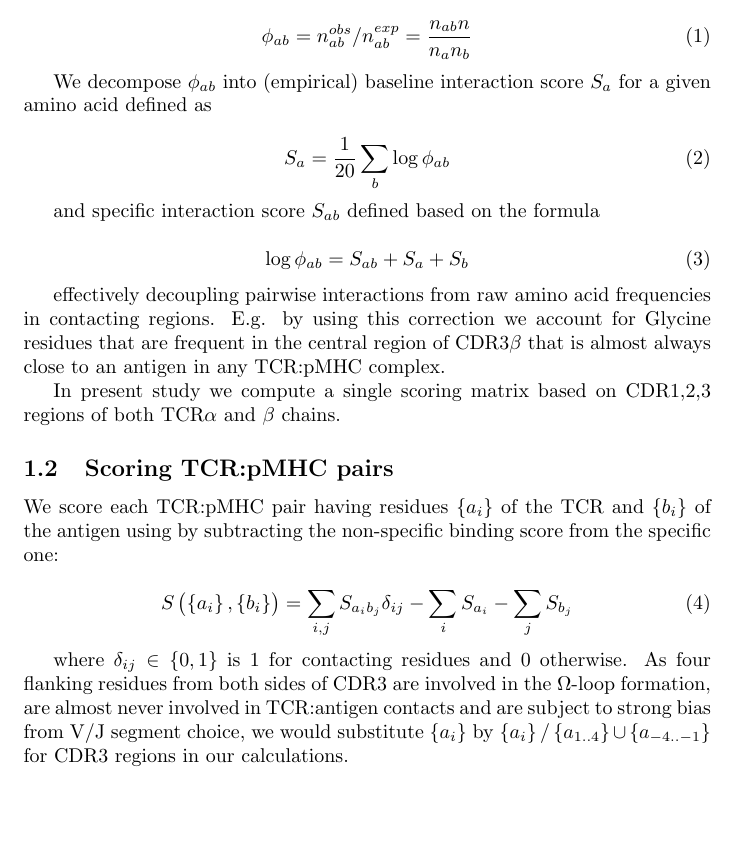
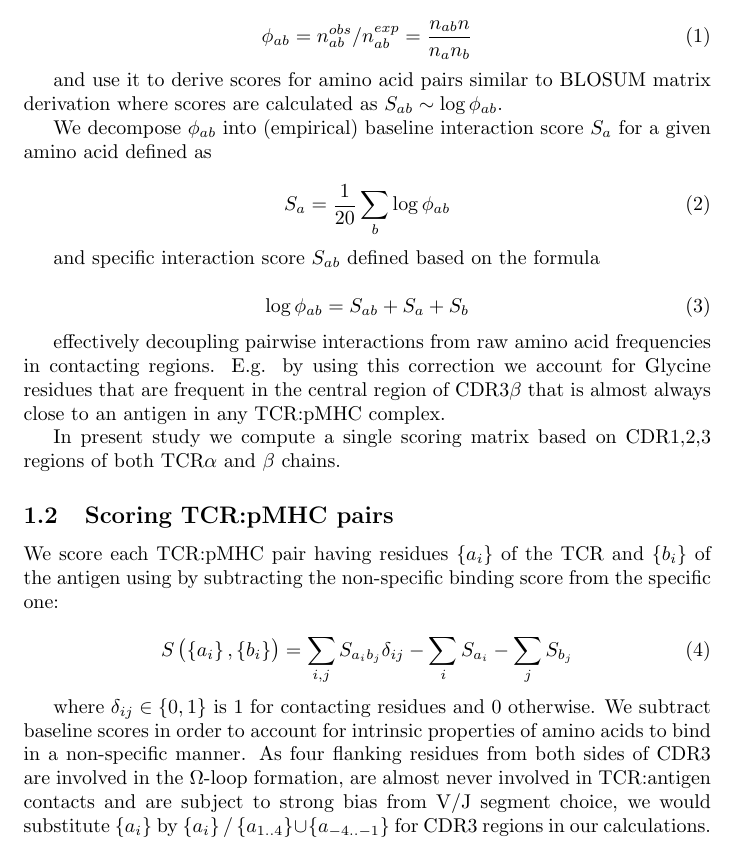
Before and after one commit to antigenomics/tcren-ms, a LaTeX document (formalism/tcren_formalism.tex): part of page 1 of 2, cut so that both start at the same text, the shorter picture padded with empty space. Compiled offline with pdfLaTeX.

Commit message:
upd formalism

```diff
--- a/formalism/tcren_formalism.tex
+++ b/formalism/tcren_formalism.tex
@@ -19,6 +19,8 @@ We define an observed-to-expected contact frequency matrix as
 \begin{equation}
 \phi_{ab} = n^{obs}_{ab} /  n^{exp}_{ab} = \frac{n_{ab} n}{n_a n _b}
 \end{equation}
+
+and use it to derive scores for amino acid pairs similar to BLOSUM matrix derivation where scores are calculated as $S_{ab} \sim \log \phi_{ab}$.
 
 We decompose $\phi_{ab}$ into (empirical) baseline interaction score $S_{a}$ for a given amino acid defined as
 
@@ -44,7 +46,7 @@ We score each TCR:pMHC pair having residues $\left\{a_i\right\}$ of the TCR and
 S\left(\left\{a_i\right\},\left\{b_i\right\}\right)=\sum_{i,j} S_{a_{i}b_{j}} \delta_{ij} - \sum_{i} S_{a_{i}} - \sum_{j} S_{b_{j}}
 \end{equation}
 
-where $\delta_{ij} \in \left\{0, 1\right\}$ is $1$ for contacting residues and $0$ otherwise. As four flanking residues from both sides of CDR3 are involved in the $\Omega$-loop formation, are almost never involved in TCR:antigen contacts and are subject to strong bias from V/J segment choice, we would substitute $\left\{a_i\right\}$ by $\left\{a_i\right\} / \left\{a_{1..4}\right\} \cup \left\{a_{-4..-1}\right\}$ for CDR3 regions in our calculations.
+where $\delta_{ij} \in \left\{0, 1\right\}$ is $1$ for contacting residues and $0$ otherwise. We subtract baseline scores in order to account for intrinsic properties of amino acids to bind in a non-specific manner. As four flanking residues from both sides of CDR3 are involved in the $\Omega$-loop formation, are almost never involved in TCR:antigen contacts and are subject to strong bias from V/J segment choice, we would substitute $\left\{a_i\right\}$ by $\left\{a_i\right\} / \left\{a_{1..4}\right\} \cup \left\{a_{-4..-1}\right\}$ for CDR3 regions in our calculations.
 
 \subsection{Physical interpretation of scoring}
 
```
Also changed, not shown: formalism/tcren_formalism.pdf, formalism/tcren_formalism.tex (2 more changed lines).
